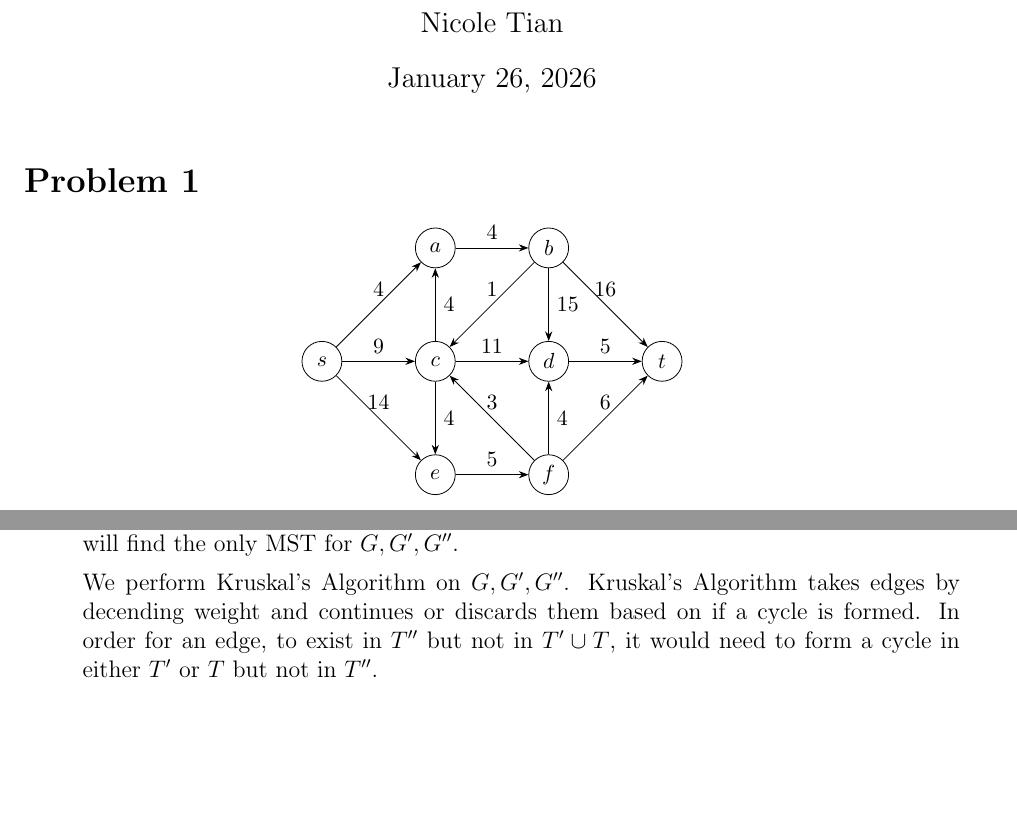
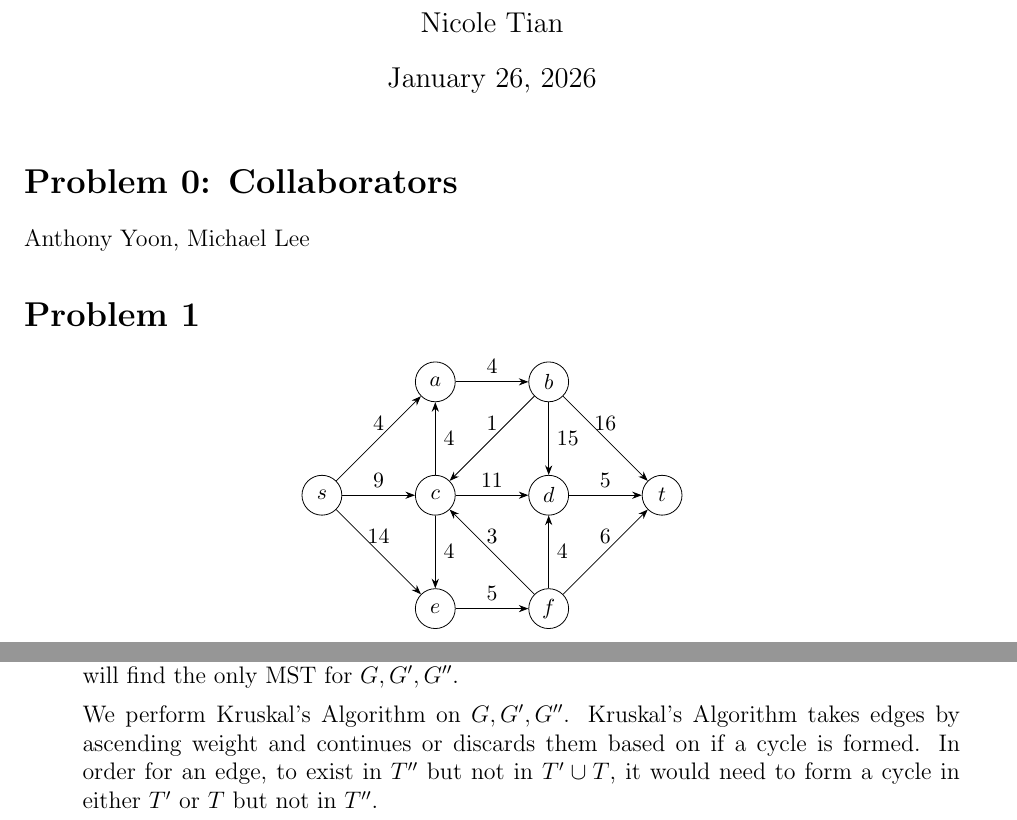
Before and after one commit to Nyt-1/Algorithms-Problem-Sets, a LaTeX problem sheet (Pset_2.tex): two parts of pages 1 and 3 of 8, joined at a grey line, cut so that both start at the same text, the shorter picture padded with empty space. Compiled offline with pdfLaTeX.

Commit message:
Updates from Overleaf

```diff
--- a/Pset_2.tex
+++ b/Pset_2.tex
@@ -86,6 +86,9 @@
 \thispagestyle{empty}       % zet paginanummering uit voor deze pagina
 
 % kopje met bijbehorende titel; varianten: \subsection, \subsubsection
+\section*{Problem 0: Collaborators}
+Anthony Yoon, Michael Lee
+
 \section*{Problem 1}
  \begin{center}
     \begin{tikzpicture}[
@@ -201,7 +204,7 @@ The shortest path of distance 24 availble are:
 \begin{proof}
   Kruskal's Algorithm for finding minimum subtrees (MST). We claim the MSTs $T, T', T''$ are unqiue due to having distinct edge weights. This is because an MST contains exactly $|V| - 1$ edges and if all edges have different weights, no combonation of $|V| - 1$ edges will amount to the same total weight. Therefore, Kruskal's Algorithm will find the only MST for $G, G', G''$.
 
-  We perform Kruskal's Algorithm on $G, G', G''$. Kruskal's Algorithm takes edges by decending weight and continues or discards them based on if a cycle is formed. In order for an edge, to exist in $T''$ but not in $T' \cup T$, it would need to form a cycle in either $T'$ or $T$ but not in $T''$.
+  We perform Kruskal's Algorithm on $G, G', G''$. Kruskal's Algorithm takes edges by ascending weight and continues or discards them based on if a cycle is formed. In order for an edge, to exist in $T''$ but not in $T' \cup T$, it would need to form a cycle in either $T'$ or $T$ but not in $T''$.
 
   WLOG, assume that $e_{ab}$ is the first edge which form a cycle in $T$ but not in $T''$. This implies that in $T$, there exists another path, $P$, from $a$ to $b$ which does not exist in $T''$. Let $e_{uv}$ represent some edge in path $P$ which does not exist in $T''$ and $e_{uv}$ would have had to appear earlier in the algorithm. From Kruskal's Algorithm, since $e_{uv}$ is not in $T''$, we know it forms a cycle, which means that there is an alternative path from $u$ to $v$ and therefore, a path from $a$ to $b$. Contradiction.
 
```
